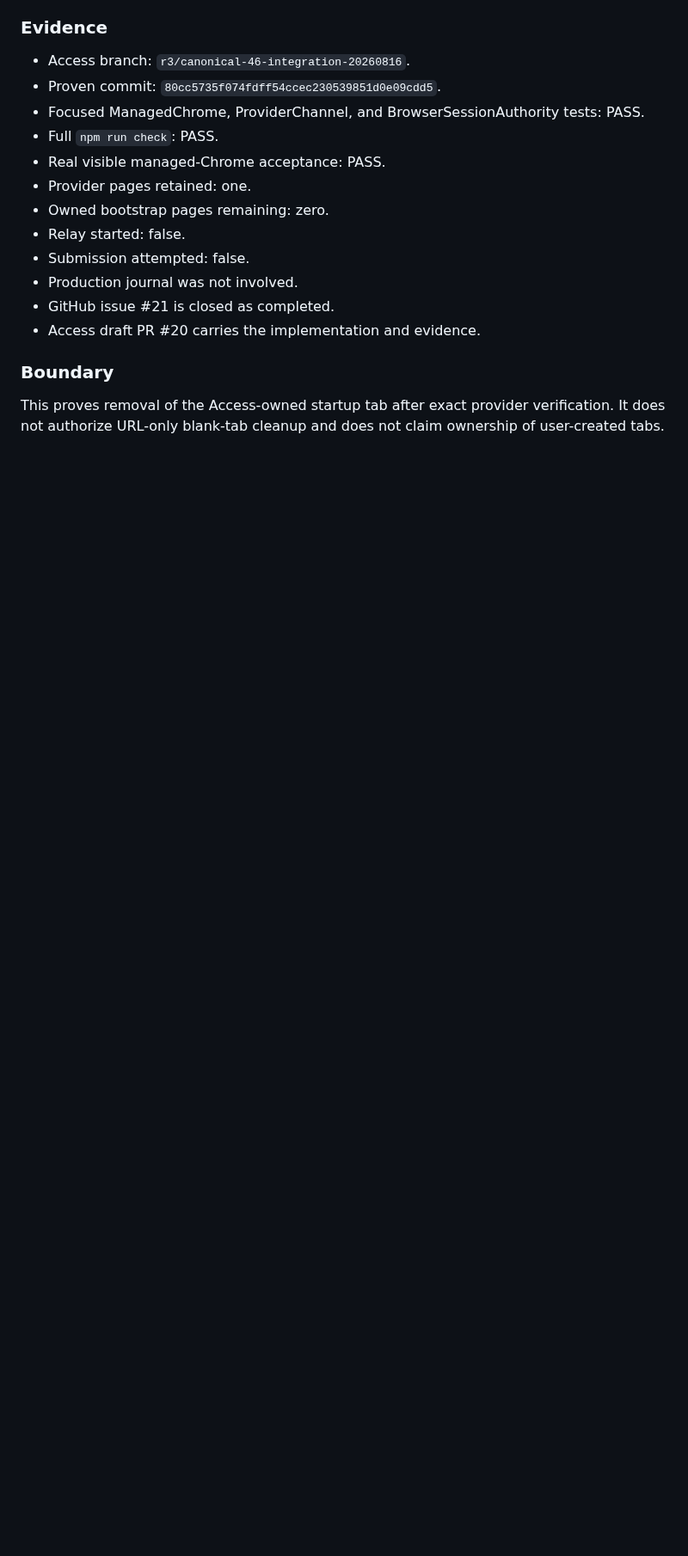
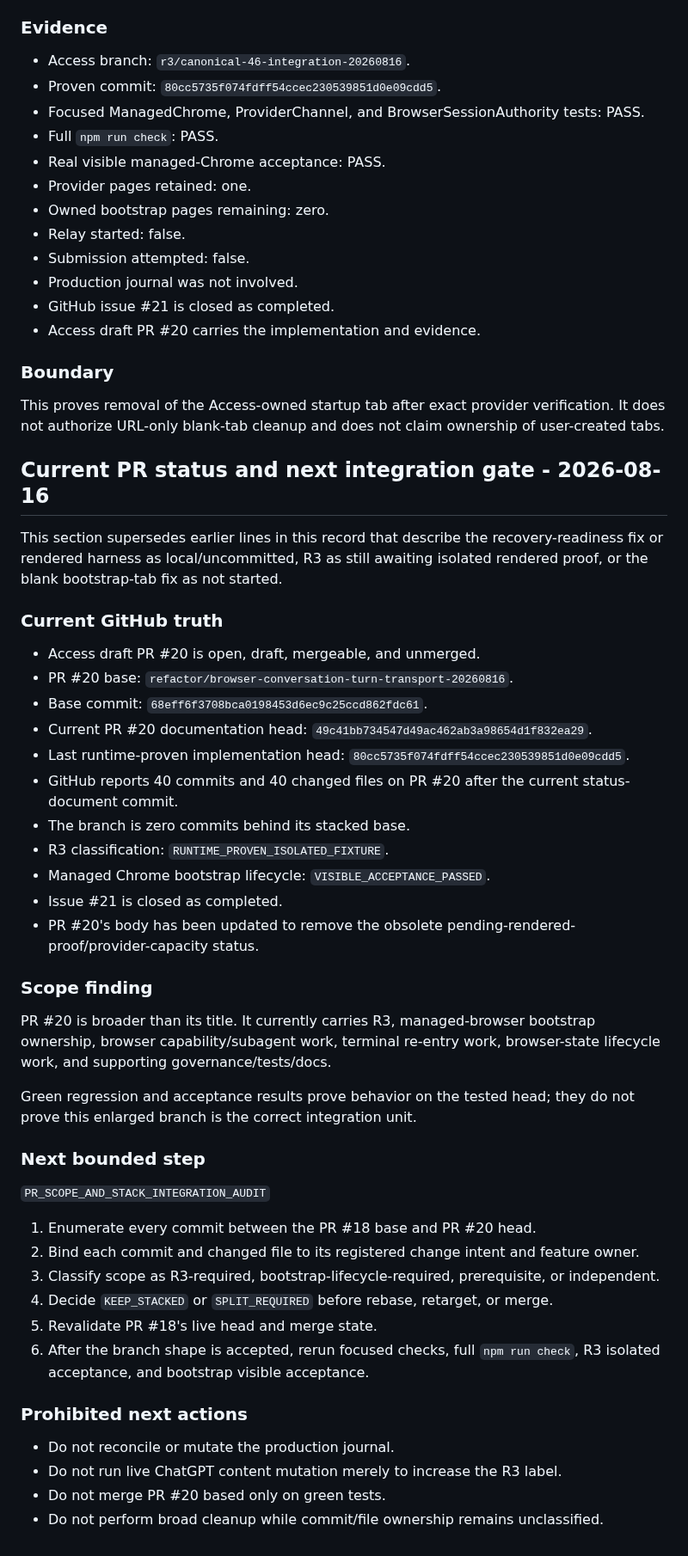
Before and after one commit to Letterblack0306/GPT-Knowledge, a Markdown page: project-engineering/projects/access-browser-agent-r3-status.md, the part around the change. Shown at 86% size. Rendered like a GitHub page; blank space fills up the shorter version.

Commit message:
docs: record Access PR20 integration gate

```diff
--- a/project-engineering/projects/access-browser-agent-r3-status.md
+++ b/project-engineering/projects/access-browser-agent-r3-status.md
@@ -225,3 +225,46 @@ Do not use URL-only cleanup, title matching, first-tab assumptions, or broad “
 ### Boundary
 
 This proves removal of the Access-owned startup tab after exact provider verification. It does not authorize URL-only blank-tab cleanup and does not claim ownership of user-created tabs.
+
+
+## Current PR status and next integration gate - 2026-08-16
+
+This section supersedes earlier lines in this record that describe the recovery-readiness fix or rendered harness as local/uncommitted, R3 as still awaiting isolated rendered proof, or the blank bootstrap-tab fix as not started.
+
+### Current GitHub truth
+
+- Access draft PR #20 is open, draft, mergeable, and unmerged.
+- PR #20 base: `refactor/browser-conversation-turn-transport-20260816`.
+- Base commit: `68eff6f3708bca0198453d6ec9c25ccd862fdc61`.
+- Current PR #20 documentation head: `49c41bb734547d49ac462ab3a98654d1f832ea29`.
+- Last runtime-proven implementation head: `80cc5735f074fdff54ccec230539851d0e09cdd5`.
+- GitHub reports 40 commits and 40 changed files on PR #20 after the current status-document commit.
+- The branch is zero commits behind its stacked base.
+- R3 classification: `RUNTIME_PROVEN_ISOLATED_FIXTURE`.
+- Managed Chrome bootstrap lifecycle: `VISIBLE_ACCEPTANCE_PASSED`.
+- Issue #21 is closed as completed.
+- PR #20's body has been updated to remove the obsolete pending-rendered-proof/provider-capacity status.
+
+### Scope finding
+
+PR #20 is broader than its title. It currently carries R3, managed-browser bootstrap ownership, browser capability/subagent work, terminal re-entry work, browser-state lifecycle work, and supporting governance/tests/docs.
+
+Green regression and acceptance results prove behavior on the tested head; they do not prove this enlarged branch is the correct integration unit.
+
+### Next bounded step
+
+`PR_SCOPE_AND_STACK_INTEGRATION_AUDIT`
+
+1. Enumerate every commit between the PR #18 base and PR #20 head.
+2. Bind each commit and changed file to its registered change intent and feature owner.
+3. Classify scope as R3-required, bootstrap-lifecycle-required, prerequisite, or independent.
+4. Decide `KEEP_STACKED` or `SPLIT_REQUIRED` before rebase, retarget, or merge.
+5. Revalidate PR #18's live head and merge state.
+6. After the branch shape is accepted, rerun focused checks, full `npm run check`, R3 isolated acceptance, and bootstrap visible acceptance.
+
+### Prohibited next actions
+
+- Do not reconcile or mutate the production journal.
+- Do not run live ChatGPT content mutation merely to increase the R3 label.
+- Do not merge PR #20 based only on green tests.
+- Do not perform broad cleanup while commit/file ownership remains unclassified.
```
